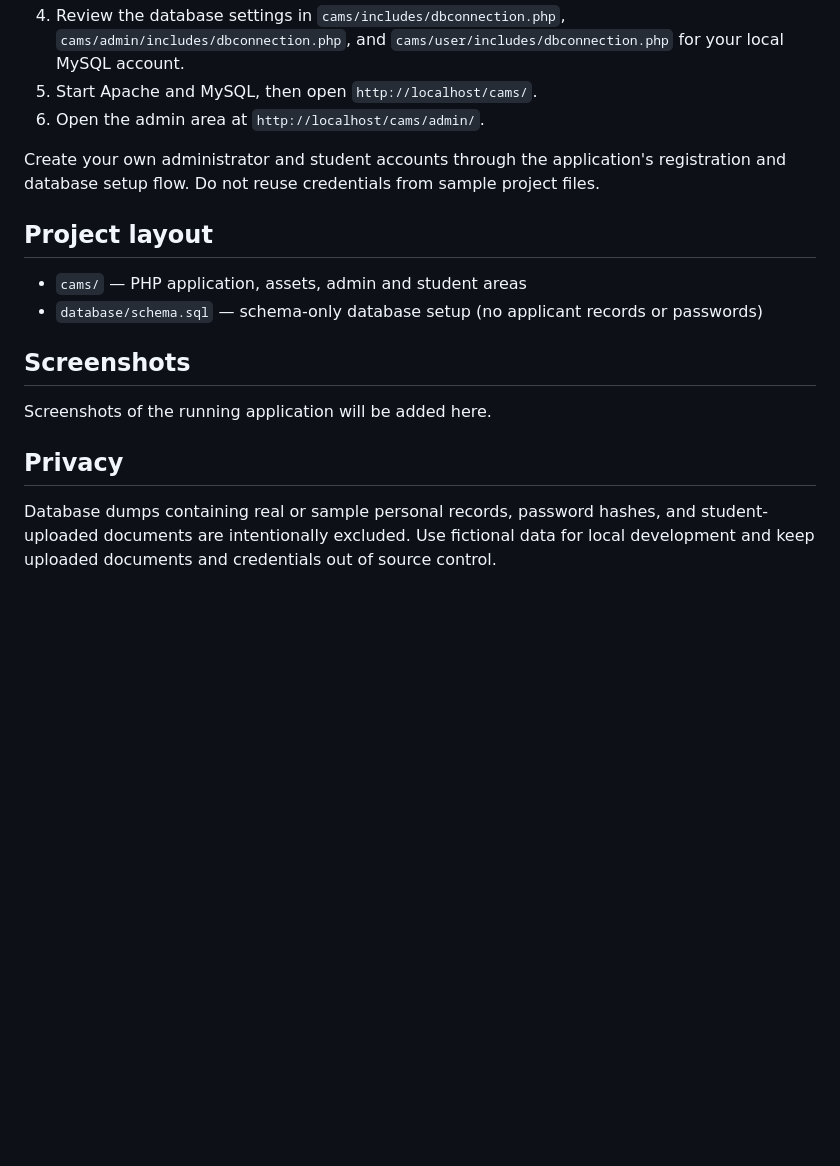
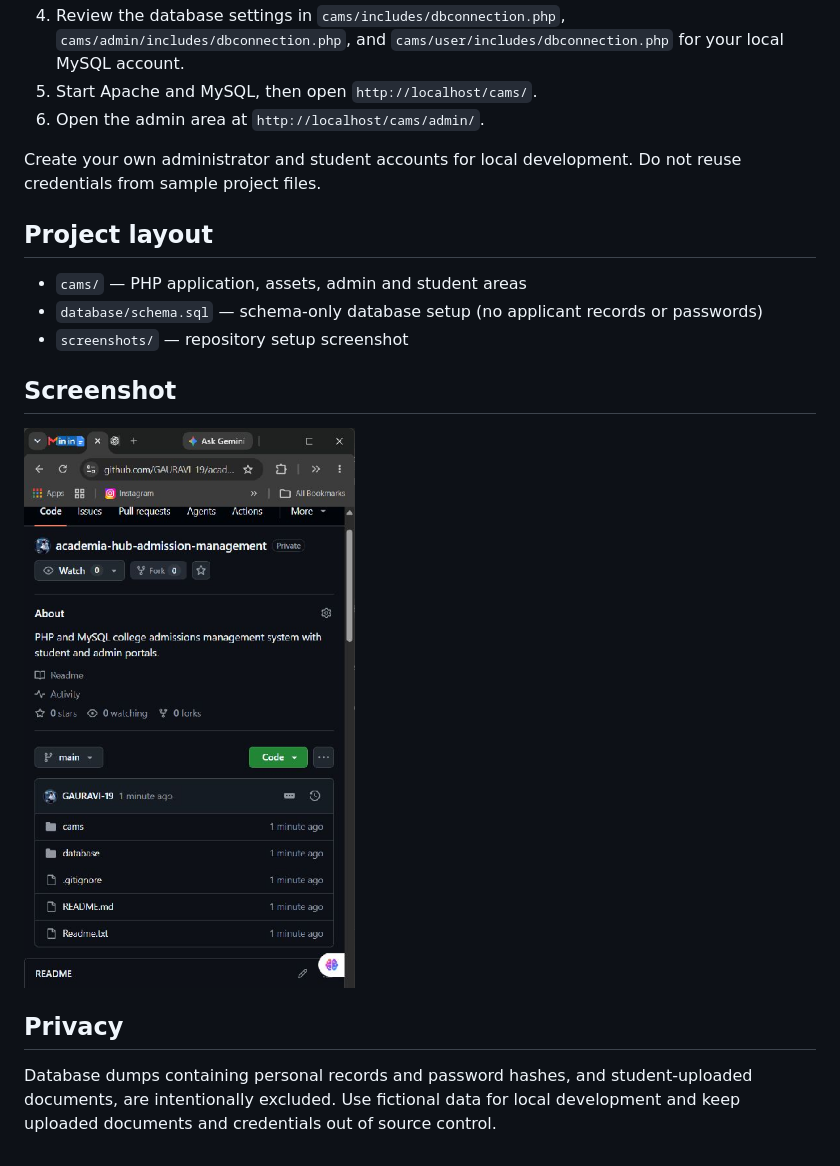
Before and after one commit to GAURAVI-19/academia-hub-admission-management, a Markdown page: README.md, the part around the change. Rendered like a GitHub page; pictures changed too: screenshots/github-repository.jpg (added); blank space fills up the shorter version.

Commit message:
Document project setup and add repository screenshot

```diff
--- a/README.md
+++ b/README.md
@@ -24,17 +24,18 @@ A PHP and MySQL web application for college admissions. It includes a public col
 5. Start Apache and MySQL, then open `http://localhost/cams/`.
 6. Open the admin area at `http://localhost/cams/admin/`.
 
-Create your own administrator and student accounts through the application's registration and database setup flow. Do not reuse credentials from sample project files.
+Create your own administrator and student accounts for local development. Do not reuse credentials from sample project files.
 
 ## Project layout
 
 - `cams/` — PHP application, assets, admin and student areas
 - `database/schema.sql` — schema-only database setup (no applicant records or passwords)
+- `screenshots/` — repository setup screenshot
 
-## Screenshots
+## Screenshot
 
-Screenshots of the running application will be added here.
+![GitHub repository](screenshots/github-repository.jpg)
 
 ## Privacy
 
-Database dumps containing real or sample personal records, password hashes, and student-uploaded documents are intentionally excluded. Use fictional data for local development and keep uploaded documents and credentials out of source control.
+Database dumps containing personal records and password hashes, and student-uploaded documents, are intentionally excluded. Use fictional data for local development and keep uploaded documents and credentials out of source control.
```
